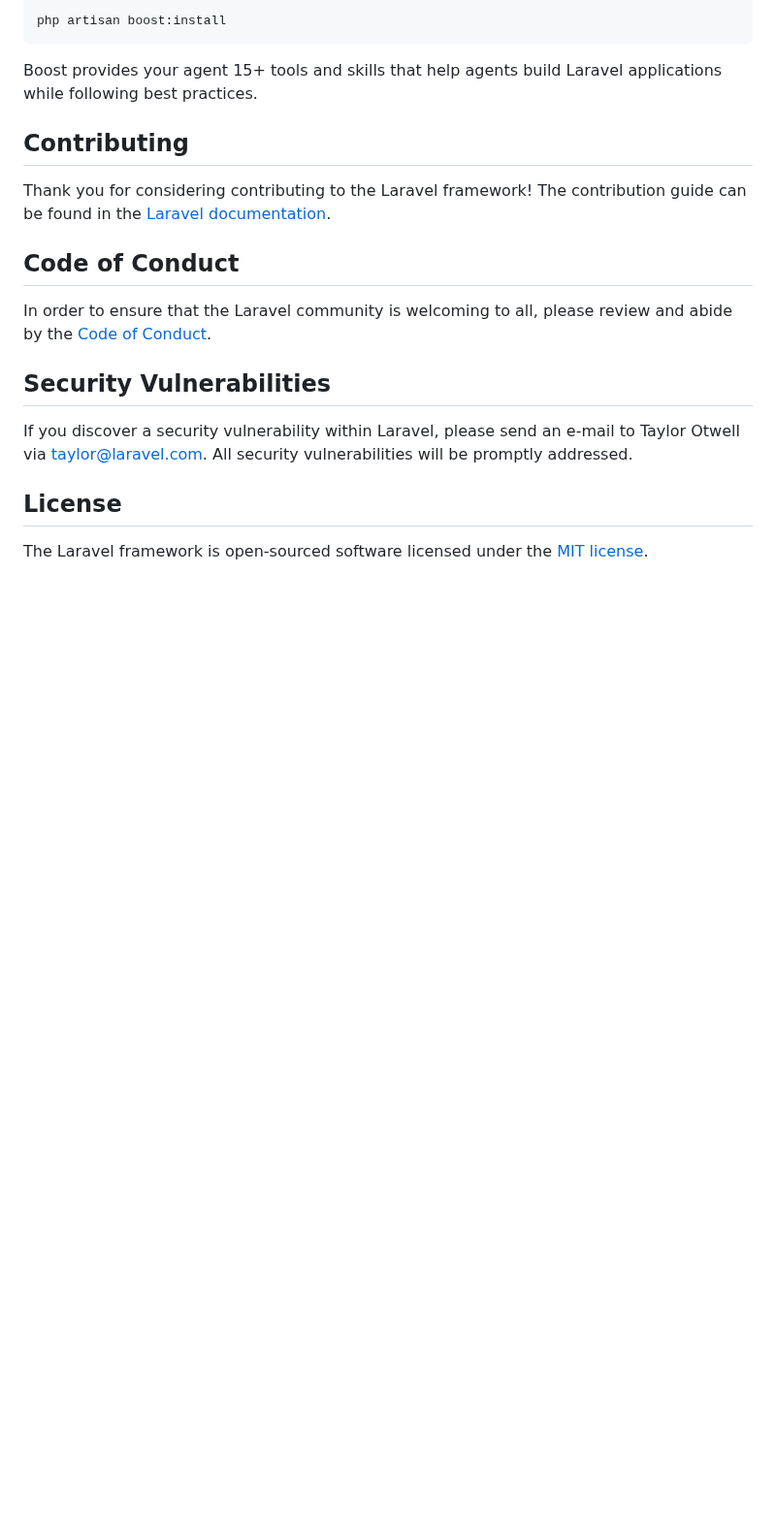
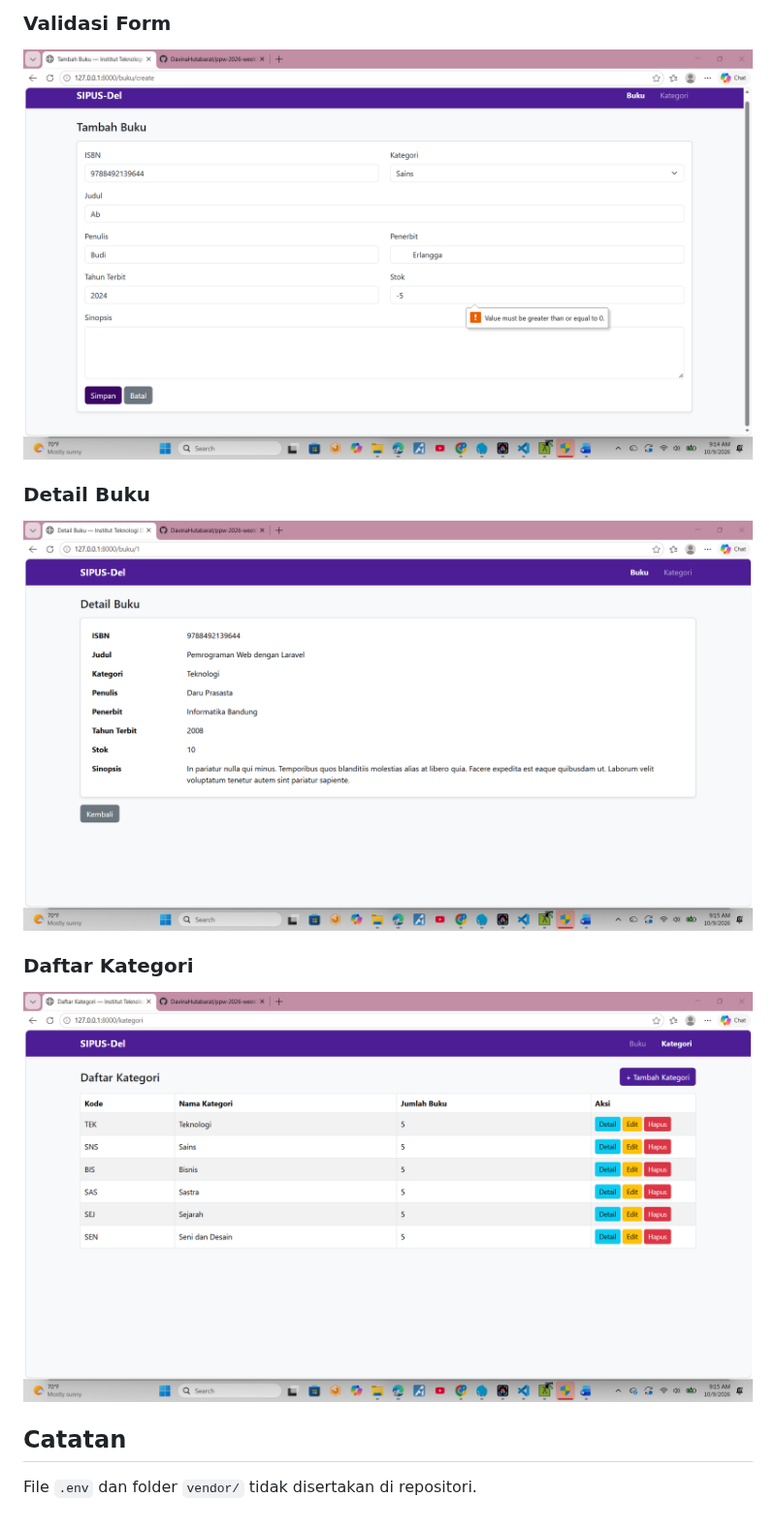
Before and after one commit to DavinaHutabarat/ppw-2026-week5-12S24047, a Markdown page: README.md, the part around one of its changes. Shown at 97% size. GitHub-like rendering; pictures changed too: docs/screenshots/daftar-kategori.png (added), docs/screenshots/detail-buku.png (added), docs/screenshots/form-error.png (added); blank space fills up the shorter version.

````diff
--- a/README.md
+++ b/README.md
@@ -38,21 +66,12 @@ composer require laravel/boost --dev
 
-php artisan boost:install
-```
+### Validasi Form
+![Validasi Form](docs/screenshots/form-error.png)
 
-Boost provides your agent 15+ tools and skills that help agents build Laravel applications while following best practices.
+### Detail Buku
+![Detail Buku](docs/screenshots/detail-buku.png)
 
-## Contributing
+### Daftar Kategori
+![Daftar Kategori](docs/screenshots/daftar-kategori.png)
 
-Thank you for considering contributing to the Laravel framework! The contribution guide can be found in the [Laravel documentation](https://laravel.com/docs/contributions).
-
-## Code of Conduct
-
-In order to ensure that the Laravel community is welcoming to all, please review and abide by the [Code of Conduct](https://laravel.com/docs/contributions#code-of-conduct).
-
-## Security Vulnerabilities
-
-If you discover a security vulnerability within Laravel, please send an e-mail to Taylor Otwell via [taylor@laravel.com](mailto:taylor@laravel.com). All security vulnerabilities will be promptly addressed.
-
-## License
-
-The Laravel framework is open-sourced software licensed under the [MIT license](https://opensource.org/licenses/MIT).
+## Catatan
+File `.env` dan folder `vendor/` tidak disertakan di repositori.
````
Also changed, not shown: other parts of README.md (+53 -25 lines), docs/screenshots/daftar-buku.png (added).
